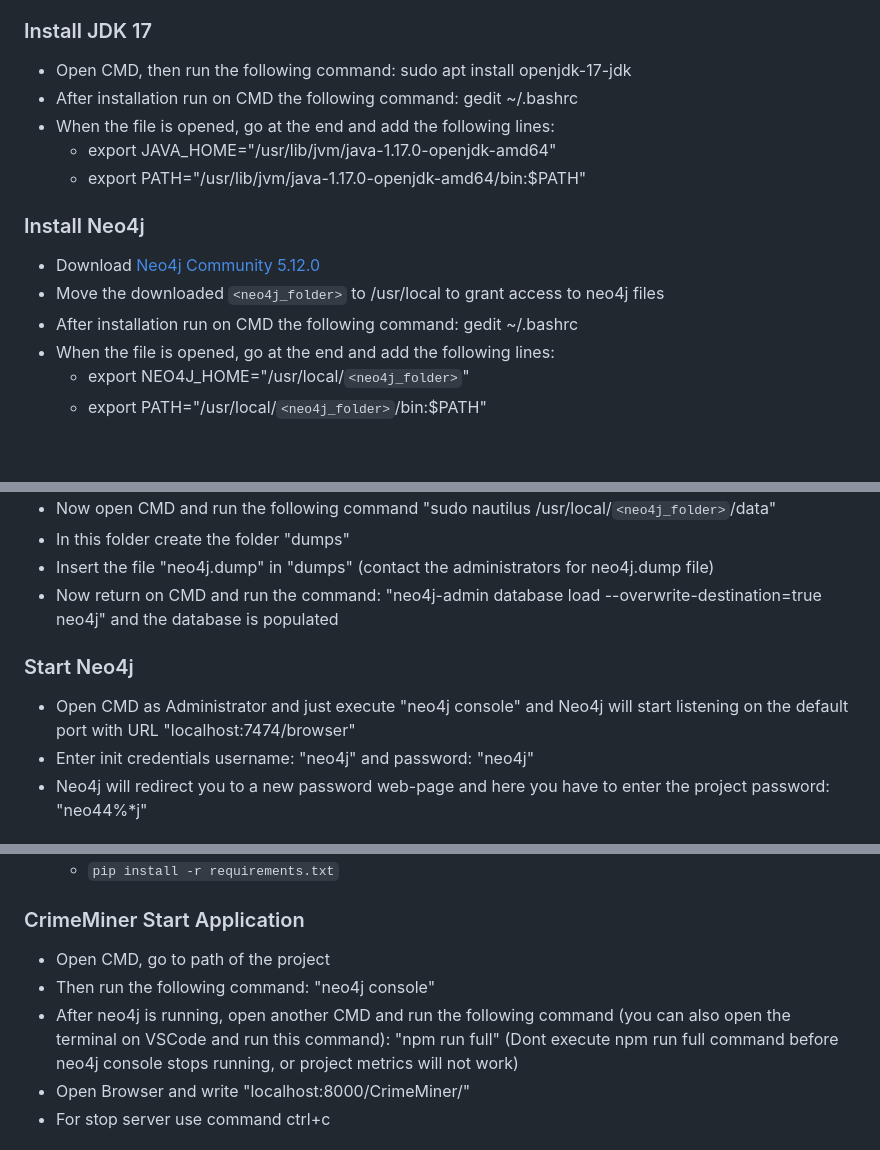
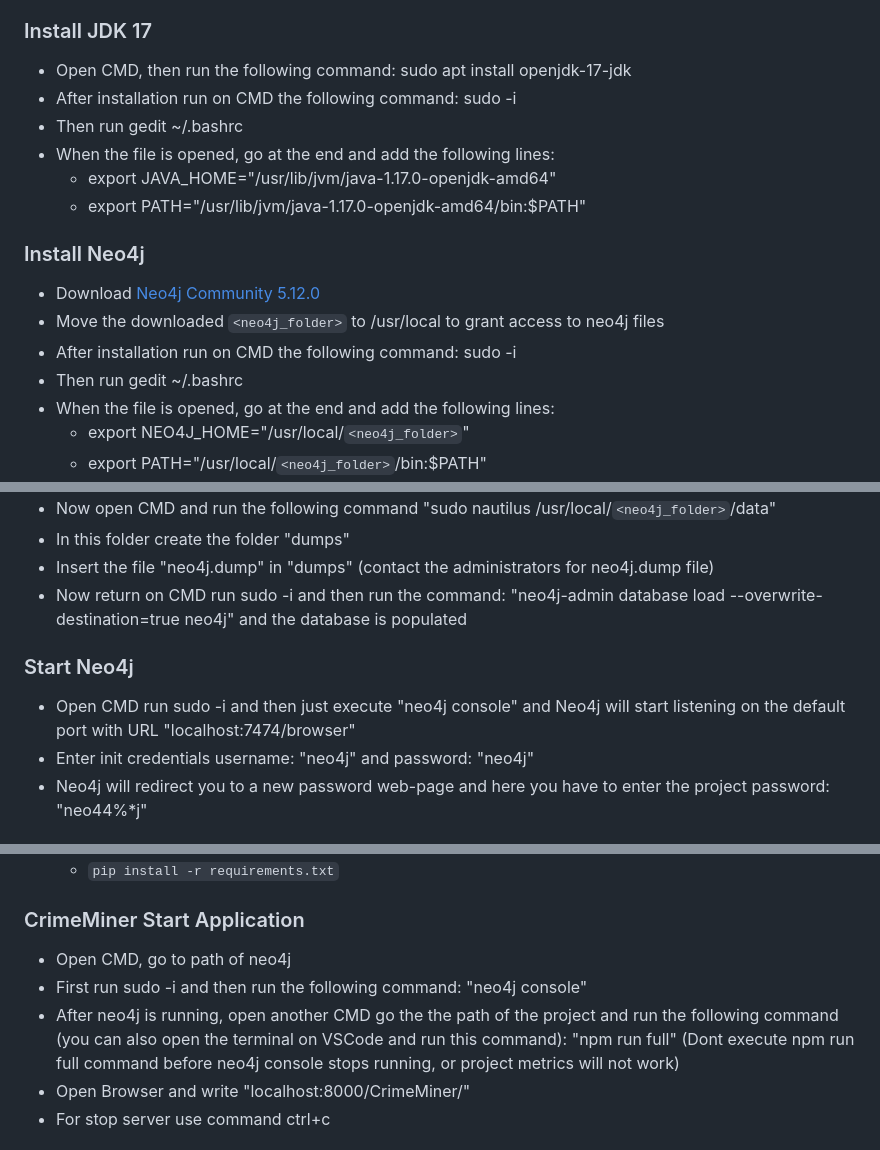
Before and after one commit to vincenzo0203/CrimeMiner, a Markdown page: README.md, 3 parts joined by grey strips. GitHub-like rendering; blank space fills up the shorter version.

```diff
--- a/README.md
+++ b/README.md
@@ -80,7 +80,8 @@
 
 ### Install JDK 17
 - Open CMD, then run the following command: sudo apt install openjdk-17-jdk
-- After installation run on CMD the following command: gedit ~/.bashrc
+- After installation run on CMD the following command: sudo -i
+- Then run gedit ~/.bashrc
 - When the file is opened, go at the end and add the following lines:
     - export JAVA_HOME="/usr/lib/jvm/java-1.17.0-openjdk-amd64"
     - export PATH="/usr/lib/jvm/java-1.17.0-openjdk-amd64/bin:$PATH"
@@ -88,7 +89,8 @@
 ### Install Neo4j
 - Download [Neo4j Community 5.12.0](https://neo4j.com/download-thanks/?edition=community&release=5.12.0&flavour=unix&_ga=2.215629648.659733033.1701947907-34595816.1701947907)
 - Move the downloaded `<neo4j_folder>` to /usr/local to grant access to neo4j files
-- After installation run on CMD the following command: gedit ~/.bashrc
+- After installation run on CMD the following command: sudo -i
+- Then run gedit ~/.bashrc
 - When the file is opened, go at the end and add the following lines:
     - export NEO4J_HOME="/usr/local/`<neo4j_folder>`"
     - export PATH="/usr/local/`<neo4j_folder>`/bin:$PATH"
@@ -100,10 +102,10 @@
 - Now open CMD and run the following command "sudo nautilus /usr/local/`<neo4j_folder>`/data"
 - In this folder create the folder "dumps"
 - Insert the file "neo4j.dump" in "dumps" (contact the administrators for neo4j.dump file)
-- Now return on CMD and run the command: "neo4j-admin database load --overwrite-destination=true neo4j" and the database is populated
+- Now return on CMD run sudo -i and then run the command: "neo4j-admin database load --overwrite-destination=true neo4j" and the database is populated
 
 ### Start Neo4j
-- Open CMD as Administrator and just execute "neo4j console" and Neo4j will start listening on the default port with URL "localhost:7474/browser"
+- Open CMD run sudo -i and then just execute "neo4j console" and Neo4j will start listening on the default port with URL "localhost:7474/browser"
 - Enter init credentials username: "neo4j" and password: "neo4j"
 - Neo4j will redirect you to a new password web-page and here you have to enter the project password: "neo44%*j"
 
@@ -115,9 +117,9 @@
     - `pip install -r requirements.txt`
 
 ### CrimeMiner Start Application
-- Open CMD, go to path of the project
-- Then run the following command: "neo4j console"
-- After neo4j is running, open another CMD and run the following command (you can also open the terminal on VSCode and run this command): "npm run full" (Dont execute npm run full command before neo4j console stops running, or project metrics will not work)
+- Open CMD, go to path of neo4j
+- First run sudo -i and then run the following command: "neo4j console"
+- After neo4j is running, open another CMD go the the path of the project and run the following command (you can also open the terminal on VSCode and run this command): "npm run full" (Dont execute npm run full command before neo4j console stops running, or project metrics will not work)
 - Open Browser and write "localhost:8000/CrimeMiner/"
 - For stop server use command ctrl+c
 
```
Also changed, not shown: other parts of README.md (+1 -1 lines).
